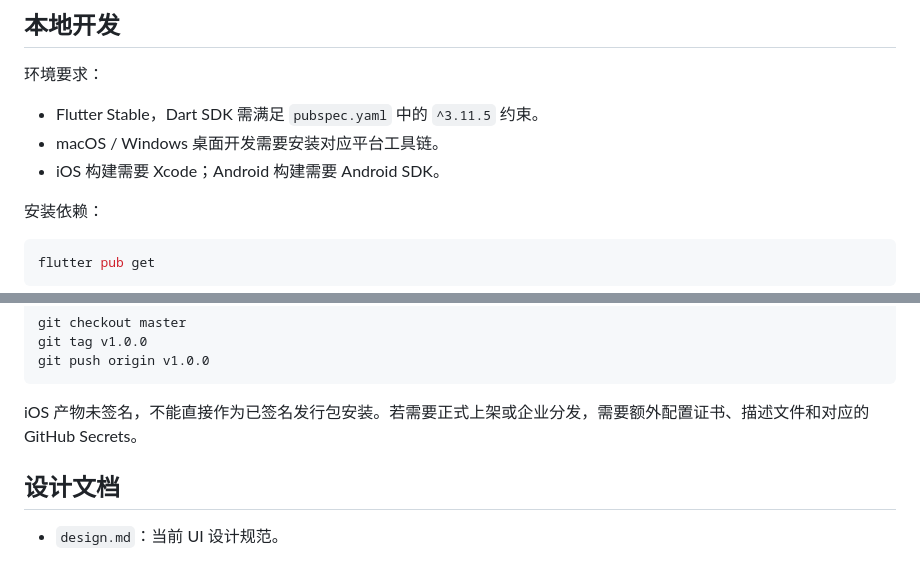
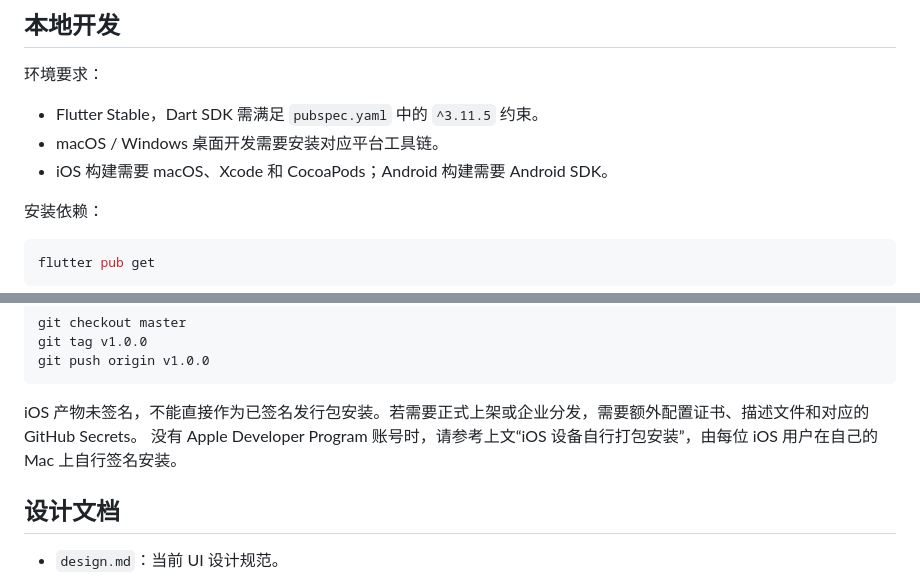
Before and after one commit to Leeero/Melisle, a Markdown page: README.md, 2 parts joined by grey strips. GitHub-like rendering.

````diff
--- a/README.md
+++ b/README.md
@@ -74,7 +74,7 @@ lib/
 
 - Flutter Stable，Dart SDK 需满足 `pubspec.yaml` 中的 `^3.11.5` 约束。
 - macOS / Windows 桌面开发需要安装对应平台工具链。
-- iOS 构建需要 Xcode；Android 构建需要 Android SDK。
+- iOS 构建需要 macOS、Xcode 和 CocoaPods；Android 构建需要 Android SDK。
 
 安装依赖：
 
@@ -177,6 +252,7 @@ git push origin v1.0.0
 ```
 
 iOS 产物未签名，不能直接作为已签名发行包安装。若需要正式上架或企业分发，需要额外配置证书、描述文件和对应的 GitHub Secrets。
+没有 Apple Developer Program 账号时，请参考上文“iOS 设备自行打包安装”，由每位 iOS 用户在自己的 Mac 上自行签名安装。
 
 ## 设计文档
 
````
Also changed, not shown: other parts of README.md (+75 -0 lines).
